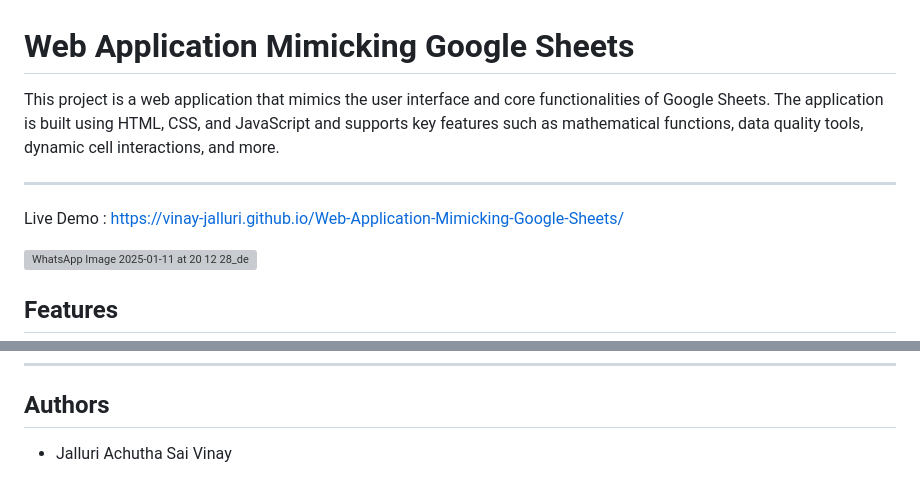
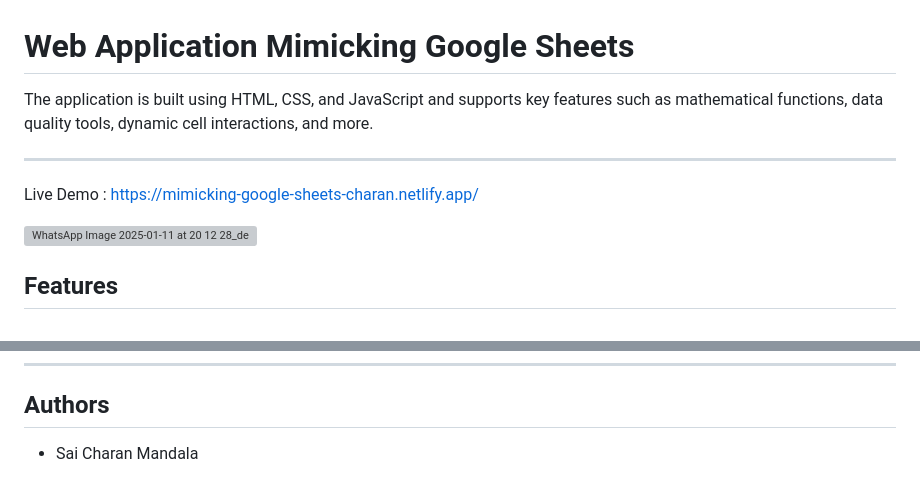
Before and after one commit to mandalasaicharan31/mimicking-google-sheets, a Markdown page: README.md, 2 parts joined by grey strips. GitHub-like rendering; grey boxes are pictures that could not be loaded.

```diff
--- a/README.md
+++ b/README.md
@@ -1,8 +1,9 @@
 # Web Application Mimicking Google Sheets
-This project is a web application that mimics the user interface and core functionalities of Google Sheets. The application is built using HTML, CSS, and JavaScript and supports key features such as mathematical functions, data quality tools, dynamic cell interactions, and more.
+
+The application is built using HTML, CSS, and JavaScript and supports key features such as mathematical functions, data quality tools, dynamic cell interactions, and more.
 
 ---
-Live Demo : https://vinay-jalluri.github.io/Web-Application-Mimicking-Google-Sheets/
+Live Demo : https://mimicking-google-sheets-charan.netlify.app/
 
 ![WhatsApp Image 2025-01-11 at 20 12 28_def2d57c](https://github.com/user-attachments/assets/27632d11-48a4-482b-93a3-6528980049d0)
 ## Features
@@ -121,4 +122,4 @@ The following mathematical functions are supported:
 
 ## Authors
 
-- Jalluri Achutha Sai Vinay
+- Sai Charan Mandala
```
